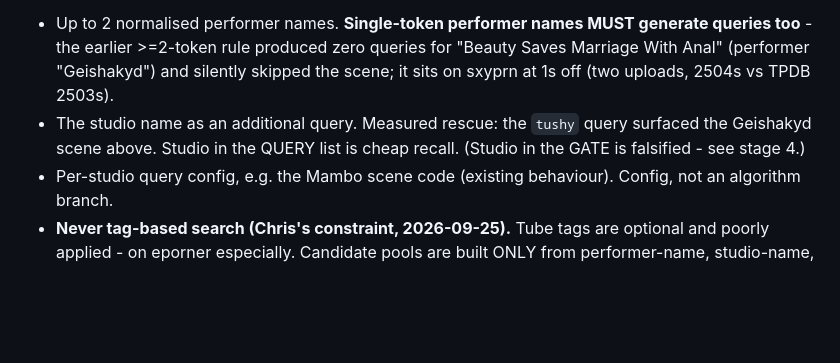
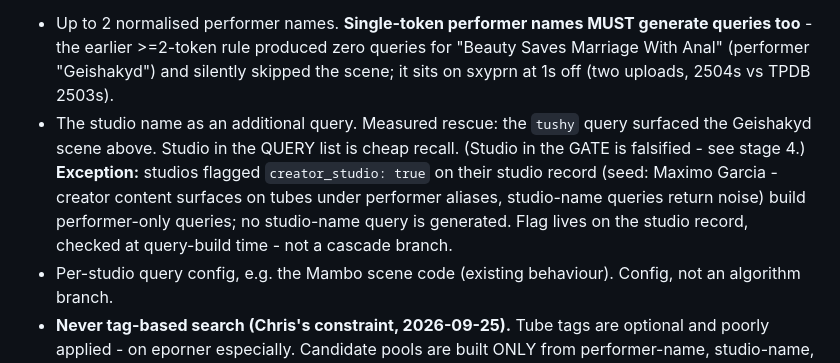
Before and after one commit to townsc01/liszt, a Markdown page: docs/playback/matching-algorithm.md, the part around the change. Drawn GitHub-style; blank space fills up the shorter version.

Commit message:
Query construction honors creator_studio flag: performer-only queries for creator studios (residue fix)

```diff
--- a/docs/playback/matching-algorithm.md
+++ b/docs/playback/matching-algorithm.md
@@ -13,7 +13,7 @@ The candidate pool comes from search queries. Queries are cheap recall; the gate
 The algorithm is **uniform across all studios** - no per-studio branches. Studios differ only in query configuration (which extra queries a studio's watchlist adds) and in source-pool coverage, never in the cascade or the gate.
 
 - Up to 2 normalised performer names. **Single-token performer names MUST generate queries too** - the earlier >=2-token rule produced zero queries for "Beauty Saves Marriage With Anal" (performer "Geishakyd") and silently skipped the scene; it sits on sxyprn at 1s off (two uploads, 2504s vs TPDB 2503s).
-- The studio name as an additional query. Measured rescue: the `tushy` query surfaced the Geishakyd scene above. Studio in the QUERY list is cheap recall. (Studio in the GATE is falsified - see stage 4.)
+- The studio name as an additional query. Measured rescue: the `tushy` query surfaced the Geishakyd scene above. Studio in the QUERY list is cheap recall. (Studio in the GATE is falsified - see stage 4.) **Exception:** studios flagged `creator_studio: true` on their studio record (seed: Maximo Garcia - creator content surfaces on tubes under performer aliases, studio-name queries return noise) build performer-only queries; no studio-name query is generated. Flag lives on the studio record, checked at query-build time - not a cascade branch.
 - Per-studio query config, e.g. the Mambo scene code (existing behaviour). Config, not an algorithm branch.
 - **Never tag-based search (Chris's constraint, 2026-09-25).** Tube tags are optional and poorly
   applied - on eporner especially. Candidate pools are built ONLY from performer-name, studio-name,
```
